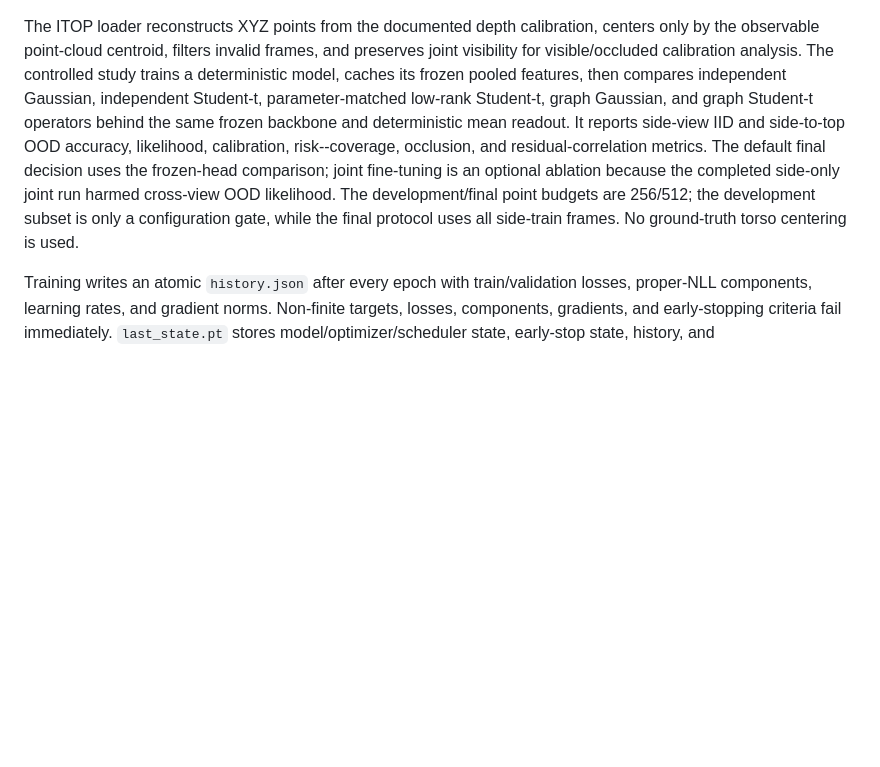
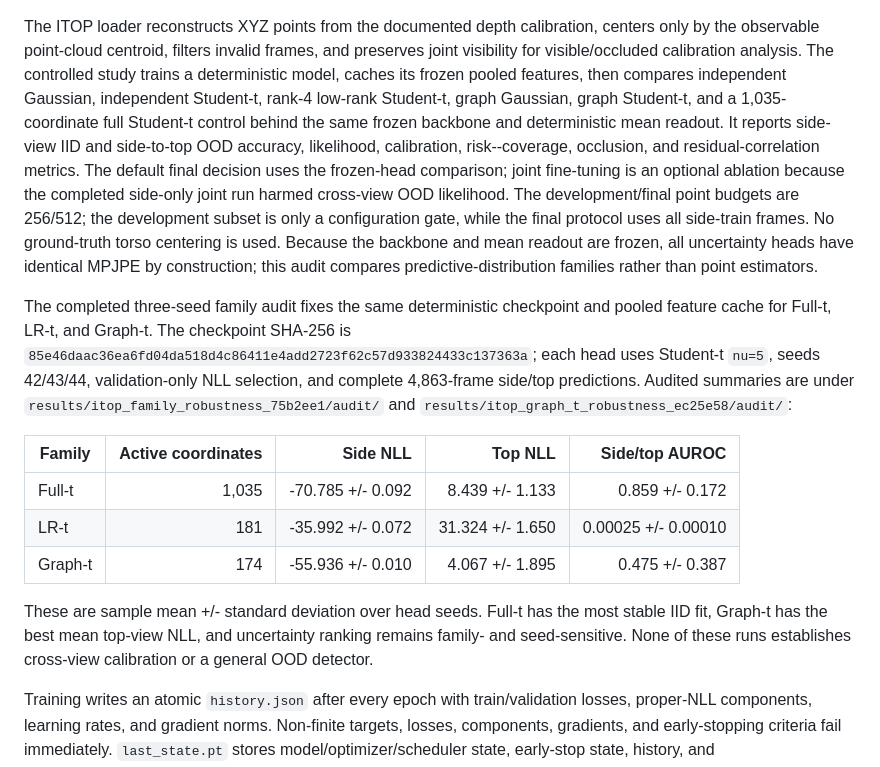
Before and after one commit to future3317/General-Equivariant-Covariance-Networks-for-Probabilistic-Structured-Prediction, a Markdown page: README.md, the part around the change. Drawn GitHub-style; blank space fills up the shorter version.

Commit message:
document ITOP family robustness audit

```diff
--- a/README.md
+++ b/README.md
@@ -663,8 +663,9 @@ centers only by the observable point-cloud centroid, filters invalid frames,
 and preserves joint visibility for visible/occluded calibration analysis. The
 controlled study trains a deterministic model, caches its frozen pooled
 features, then compares independent Gaussian, independent Student-t,
-parameter-matched low-rank Student-t, graph Gaussian, and graph Student-t
-operators behind the same frozen backbone and deterministic mean readout. It
+rank-4 low-rank Student-t, graph Gaussian, graph Student-t, and a 1,035-coordinate
+full Student-t control behind the same frozen backbone and deterministic mean
+readout. It
 reports side-view IID and side-to-top OOD accuracy, likelihood,
 calibration, risk--coverage, occlusion, and residual-correlation metrics. The
 default final decision uses the frozen-head comparison; joint fine-tuning is an
@@ -672,7 +673,28 @@ optional ablation because the completed side-only joint run harmed cross-view
 OOD likelihood. The
 development/final point budgets are 256/512; the development subset is only a
 configuration gate, while the final protocol uses all side-train frames. No
-ground-truth torso centering is used.
+ground-truth torso centering is used. Because the backbone and mean readout are
+frozen, all uncertainty heads have identical MPJPE by construction; this audit
+compares predictive-distribution families rather than point estimators.
+
+The completed three-seed family audit fixes the same deterministic checkpoint
+and pooled feature cache for Full-t, LR-t, and Graph-t. The checkpoint SHA-256 is
+`85e46daac36ea6fd04da518d4c86411e4add2723f62c57d933824433c137363a`;
+each head uses Student-t `nu=5`, seeds 42/43/44, validation-only NLL selection,
+and complete 4,863-frame side/top predictions. Audited summaries are under
+`results/itop_family_robustness_75b2ee1/audit/` and
+`results/itop_graph_t_robustness_ec25e58/audit/`:
+
+| Family | Active coordinates | Side NLL | Top NLL | Side/top AUROC |
+|---|---:|---:|---:|---:|
+| Full-t | 1,035 | -70.785 +/- 0.092 | 8.439 +/- 1.133 | 0.859 +/- 0.172 |
+| LR-t | 181 | -35.992 +/- 0.072 | 31.324 +/- 1.650 | 0.00025 +/- 0.00010 |
+| Graph-t | 174 | -55.936 +/- 0.010 | 4.067 +/- 1.895 | 0.475 +/- 0.387 |
+
+These are sample mean +/- standard deviation over head seeds. Full-t has the
+most stable IID fit, Graph-t has the best mean top-view NLL, and uncertainty
+ranking remains family- and seed-sensitive. None of these runs establishes
+cross-view calibration or a general OOD detector.
 
 Training writes an atomic `history.json` after every epoch with train/validation
 losses, proper-NLL components, learning rates, and gradient norms. Non-finite
```
